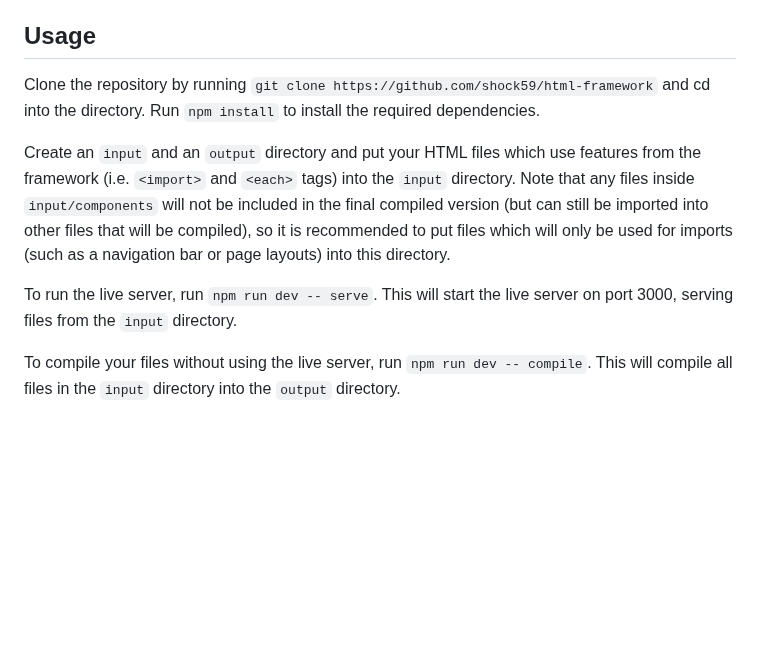
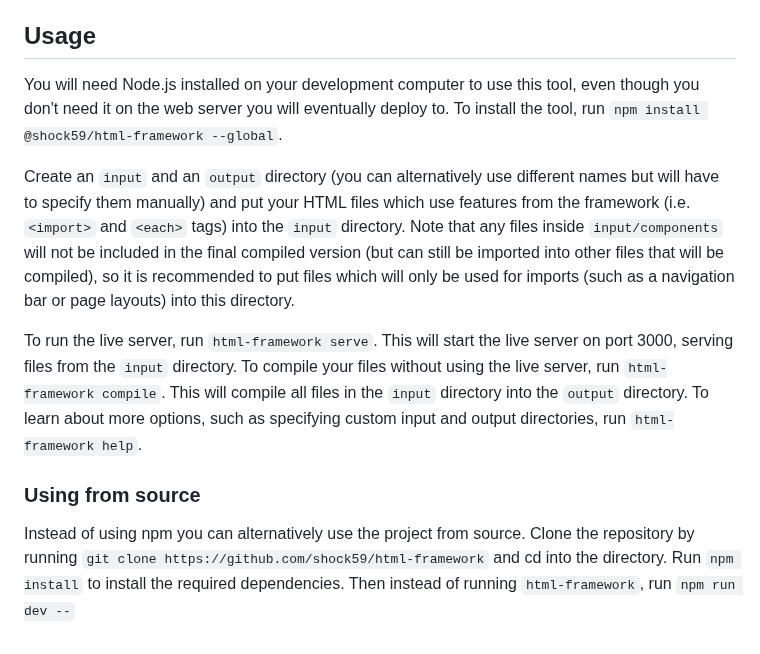
Before and after one commit to shock59/html-framework, a Markdown page: README.md, the part around the change. Drawn GitHub-style; blank space fills up the shorter version.

```diff
--- a/README.md
+++ b/README.md
@@ -103,10 +103,12 @@ I hope to add more features to this framework in the future. If you have any sug
 
 ## Usage
 
-Clone the repository by running `git clone https://github.com/shock59/html-framework` and cd into the directory. Run `npm install` to install the required dependencies.
+You will need Node.js installed on your development computer to use this tool, even though you don't need it on the web server you will eventually deploy to. To install the tool, run `npm install @shock59/html-framework --global`.
 
-Create an `input` and an `output` directory and put your HTML files which use features from the framework (i.e. `<import>` and `<each>` tags) into the `input` directory. Note that any files inside `input/components` will not be included in the final compiled version (but can still be imported into other files that will be compiled), so it is recommended to put files which will only be used for imports (such as a navigation bar or page layouts) into this directory.
+Create an `input` and an `output` directory (you can alternatively use different names but will have to specify them manually) and put your HTML files which use features from the framework (i.e. `<import>` and `<each>` tags) into the `input` directory. Note that any files inside `input/components` will not be included in the final compiled version (but can still be imported into other files that will be compiled), so it is recommended to put files which will only be used for imports (such as a navigation bar or page layouts) into this directory.
 
-To run the live server, run `npm run dev -- serve`. This will start the live server on port 3000, serving files from the `input` directory.
+To run the live server, run `html-framework serve`. This will start the live server on port 3000, serving files from the `input` directory. To compile your files without using the live server, run `html-framework compile`. This will compile all files in the `input` directory into the `output` directory. To learn about more options, such as specifying custom input and output directories, run `html-framework help`.
 
-To compile your files without using the live server, run `npm run dev -- compile`. This will compile all files in the `input` directory into the `output` directory.
+### Using from source
+
+Instead of using npm you can alternatively use the project from source. Clone the repository by running `git clone https://github.com/shock59/html-framework` and cd into the directory. Run `npm install` to install the required dependencies. Then instead of running `html-framework`, run `npm run dev --`
```
